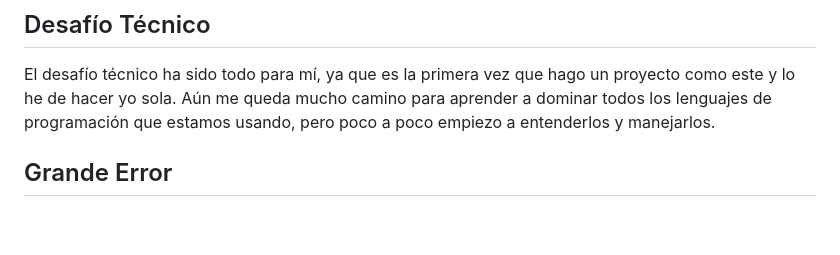
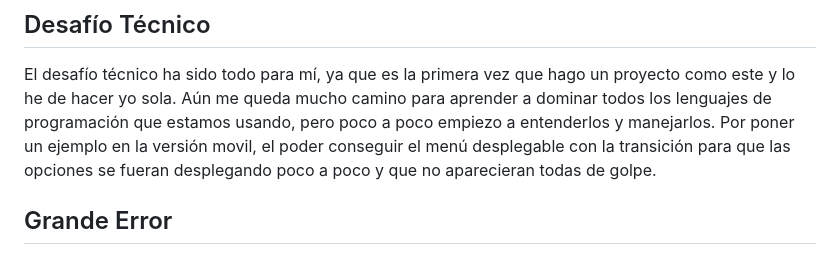
Before and after one commit to Sandraangosto/Circle-Agency-Project, a Markdown page: README.md, the part around the change printed below. GitHub-like rendering; blank space fills up the shorter version.

Commit message:
readme acabado

```diff
--- a/README.md
+++ b/README.md
@@ -119,6 +119,8 @@ Y por ultimo agradecer a Amazon la oportunidad de poder desarrollar nuestros cam
 ## Desafío Técnico
 
 El desafío técnico ha sido todo para mí, ya que es la primera vez que hago un proyecto como este y lo he de hacer yo sola. Aún me queda mucho camino para aprender a dominar todos los lenguajes de programación que estamos usando, pero poco a poco empiezo a entenderlos y manejarlos.
+Por poner un ejemplo en la versión movil, el poder conseguir el menú desplegable con la transición para que las opciones se fueran desplegando poco a poco y que no aparecieran todas de golpe.
+
 
 ## Grande Error
 
```
Also changed, not shown: other parts of README.md (+1 -1 lines).
